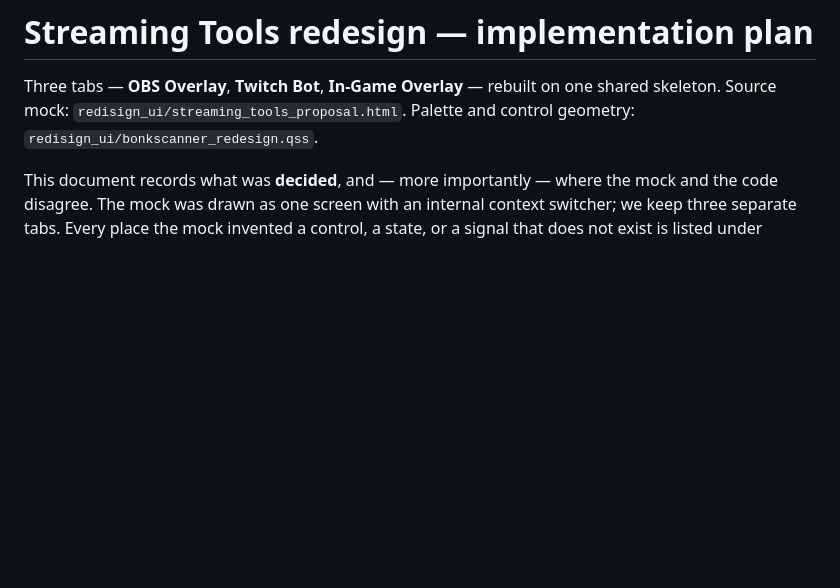
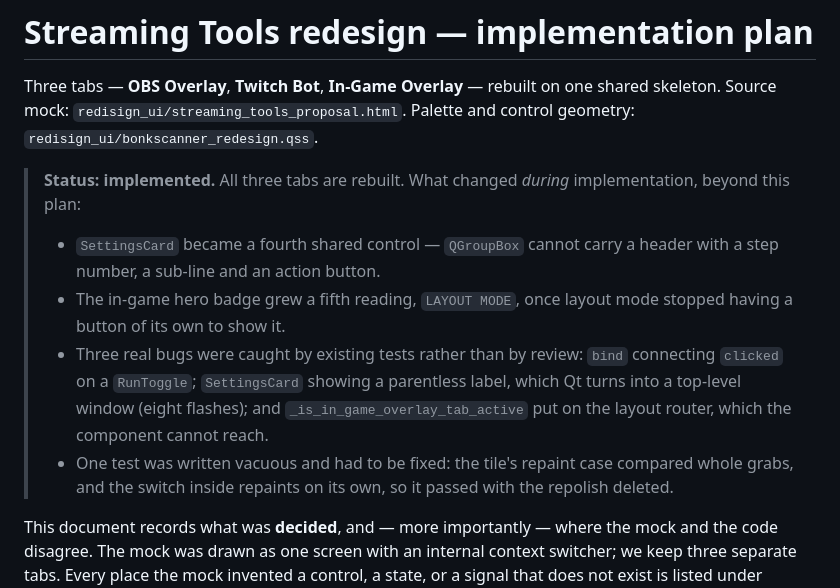
Before and after one commit to ALuiell/BonkScanner, a Markdown page: docs/design/streaming_tools_redesign_plan.md, the part around the change. GitHub-like rendering; blank space fills up the shorter version.

Commit message:
Mark the streaming-tools plan implemented, with what the build changed
Four deviations worth keeping next to the plan rather than only in commit
messages: the fourth shared control, the fifth badge reading, the three bugs
existing tests caught, and the one test that was vacuous on the first pass.

Co-Authored-By: Claude Opus 5 <noreply@anthropic.com>

```diff
--- a/docs/design/streaming_tools_redesign_plan.md
+++ b/docs/design/streaming_tools_redesign_plan.md
@@ -3,6 +3,22 @@
 Three tabs — **OBS Overlay**, **Twitch Bot**, **In-Game Overlay** — rebuilt on one
 shared skeleton. Source mock: `redisign_ui/streaming_tools_proposal.html`.
 Palette and control geometry: `redisign_ui/bonkscanner_redesign.qss`.
+
+> **Status: implemented.** All three tabs are rebuilt. What changed *during*
+> implementation, beyond this plan:
+>
+> - `SettingsCard` became a fourth shared control — `QGroupBox` cannot carry a
+>   header with a step number, a sub-line and an action button.
+> - The in-game hero badge grew a fifth reading, `LAYOUT MODE`, once layout mode
+>   stopped having a button of its own to show it.
+> - Three real bugs were caught by existing tests rather than by review:
+>   `bind` connecting `clicked` on a `RunToggle`; `SettingsCard` showing a
+>   parentless label, which Qt turns into a top-level window (eight flashes);
+>   and `_is_in_game_overlay_tab_active` put on the layout router, which the
+>   component cannot reach.
+> - One test was written vacuous and had to be fixed: the tile's repaint case
+>   compared whole grabs, and the switch inside repaints on its own, so it
+>   passed with the repolish deleted.
 
 This document records what was **decided**, and — more importantly — where the
 mock and the code disagree. The mock was drawn as one screen with an internal
```
